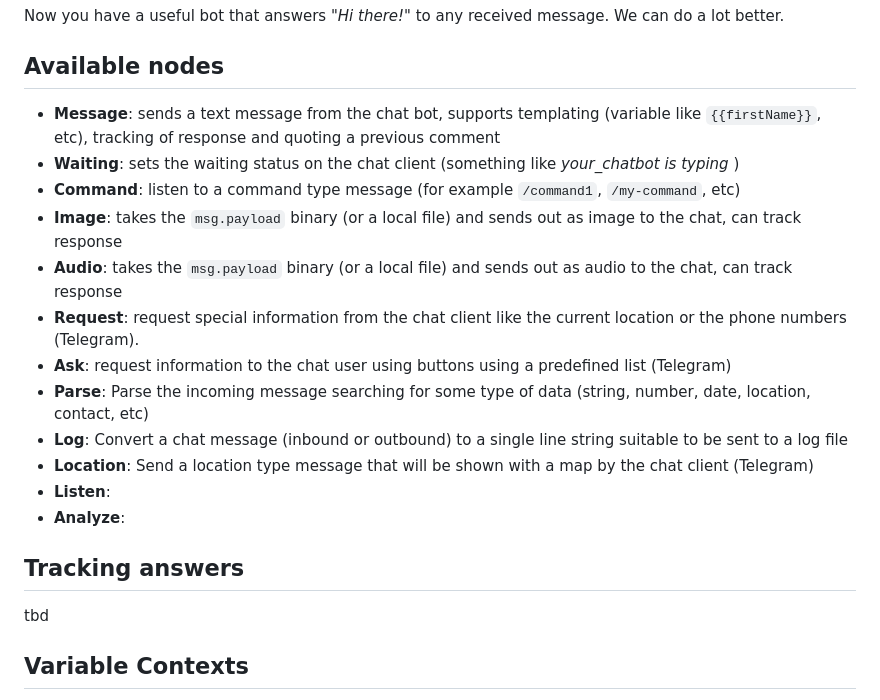
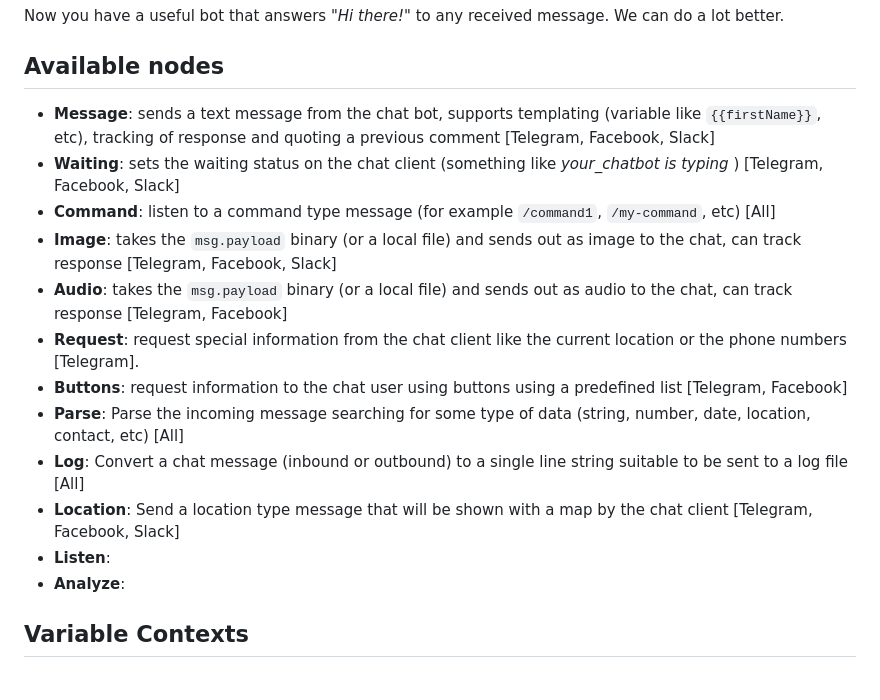
Before and after one commit to guidone/node-red-contrib-chatbot, a Markdown page: README.md, the part around one of its changes. Rendered like a GitHub page.

```diff
--- a/README.md
+++ b/README.md
@@ -44,22 +44,18 @@ Finally add a `Telegram Sender` node, don't forget to select in the configuratio
 Now you have a useful bot that answers *"Hi there!"* to any received message. We can do a lot better.
 
 ## Available nodes
-* **Message**: sends a text message from the chat bot, supports templating (variable like `{{firstName}}`, etc), tracking of response and quoting a previous comment
-* **Waiting**: sets the waiting status on the chat client (something like _your_chatbot is typing_ )
-* **Command**: listen to a command type message (for example `/command1`, `/my-command`, etc)
-* **Image**: takes the `msg.payload` binary (or a local file) and sends out as image to the chat, can track response
-* **Audio**: takes the `msg.payload` binary (or a local file) and sends out as audio to the chat, can track response
-* **Request**: request special information from the chat client like the current location or the phone numbers (Telegram).
-* **Ask**: request information to the chat user using buttons using a predefined list (Telegram)
-* **Parse**: Parse the incoming message searching for some type of data (string, number, date, location, contact, etc)
-* **Log**: Convert a chat message (inbound or outbound) to a single line string suitable to be sent to a log file
-* **Location**: Send a location type message that will be shown with a map by the chat client (Telegram)
+* **Message**: sends a text message from the chat bot, supports templating (variable like `{{firstName}}`, etc), tracking of response and quoting a previous comment  [Telegram, Facebook, Slack]
+* **Waiting**: sets the waiting status on the chat client (something like _your_chatbot is typing_ ) [Telegram, Facebook, Slack]
+* **Command**: listen to a command type message (for example `/command1`, `/my-command`, etc) [All]
+* **Image**: takes the `msg.payload` binary (or a local file) and sends out as image to the chat, can track response [Telegram, Facebook, Slack]
+* **Audio**: takes the `msg.payload` binary (or a local file) and sends out as audio to the chat, can track response [Telegram, Facebook]
+* **Request**: request special information from the chat client like the current location or the phone numbers [Telegram].
+* **Buttons**: request information to the chat user using buttons using a predefined list [Telegram, Facebook]
+* **Parse**: Parse the incoming message searching for some type of data (string, number, date, location, contact, etc) [All]
+* **Log**: Convert a chat message (inbound or outbound) to a single line string suitable to be sent to a log file [All]
+* **Location**: Send a location type message that will be shown with a map by the chat client [Telegram, Facebook, Slack]
 * **Listen**:
 * **Analyze**:
-
-## Tracking answers
-tbd
-
 
 ## Variable Contexts
 **Node Red** has two variable context *global* and *flow*, the first is available everywhere in the app, the second just in the executed flow.
```
Also changed, not shown: other parts of README.md (+18 -3 lines), docs/images/example-position.png (added), docs/images/example-track.png (added).
